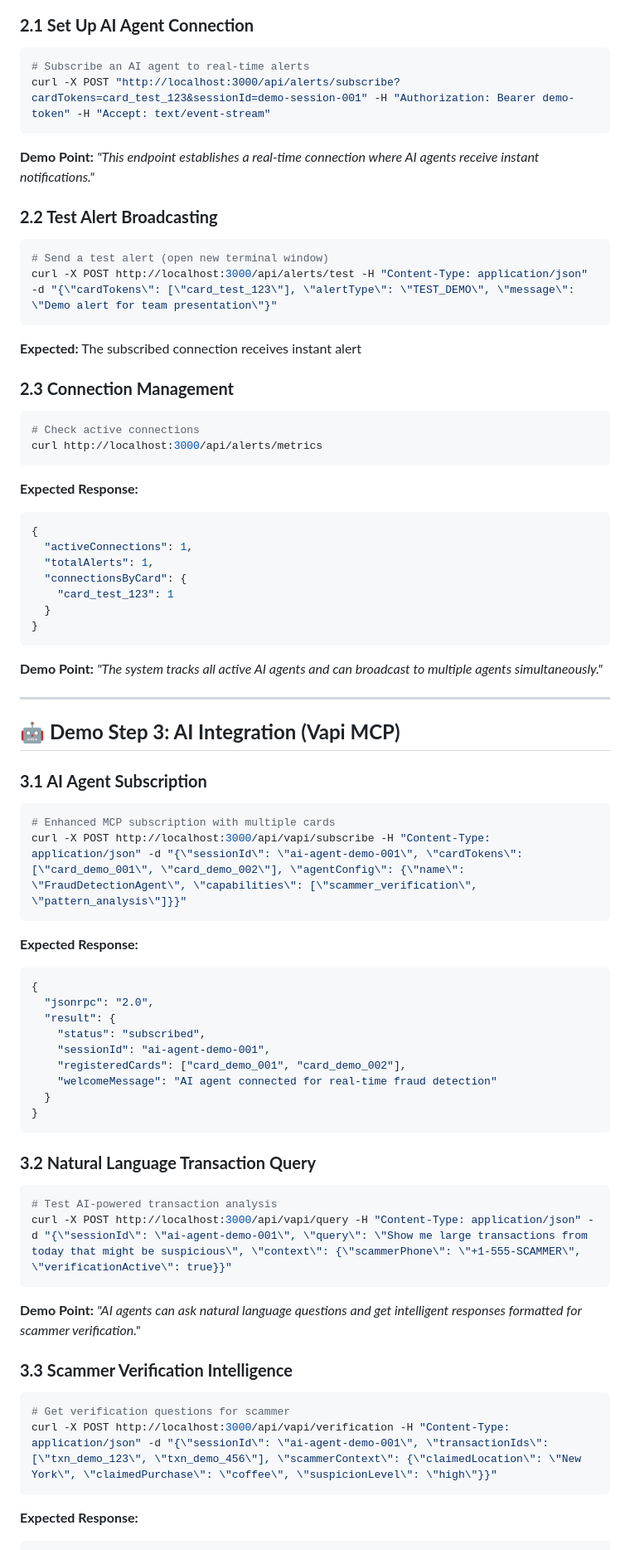
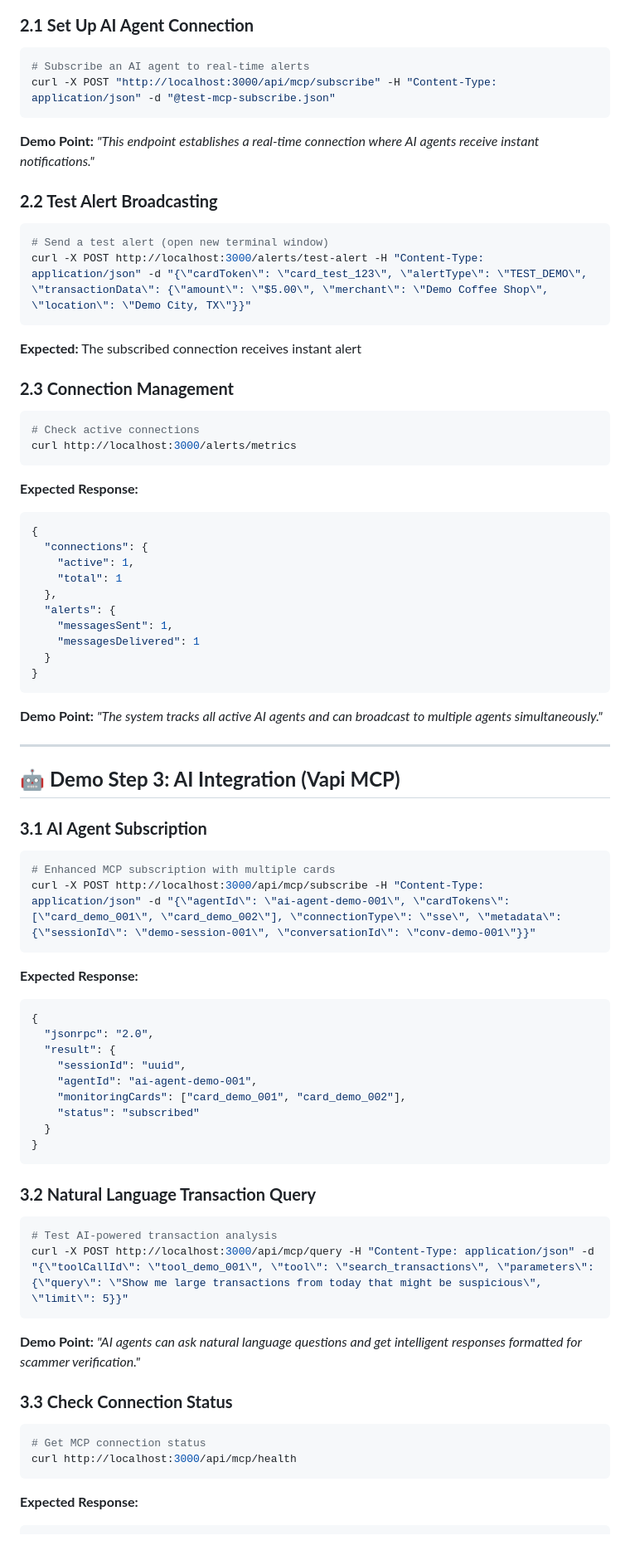
Before and after one commit to Thinh-nguyen-03/lithic-honeypot-monitor, a Markdown page: DEMO_GUIDE.md, the part around the change printed below. Shown: that part at 83% size. GitHub-like rendering.

Commit message:
fix(demo): correct all endpoint URLs to match actual API routes

````diff
--- a/DEMO_GUIDE.md
+++ b/DEMO_GUIDE.md
@@ -86,7 +86,7 @@ curl -X POST http://localhost:3000/webhooks/lithic -H "Content-Type: application
 ### **2.1 Set Up AI Agent Connection**
 ```bash
 # Subscribe an AI agent to real-time alerts
-curl -X POST "http://localhost:3000/api/alerts/subscribe?cardTokens=card_test_123&sessionId=demo-session-001" -H "Authorization: Bearer demo-token" -H "Accept: text/event-stream"
+curl -X POST "http://localhost:3000/api/mcp/subscribe" -H "Content-Type: application/json" -d "@test-mcp-subscribe.json"
 ```
 
 **Demo Point:** *"This endpoint establishes a real-time connection where AI agents receive instant notifications."*
@@ -94,7 +94,7 @@ curl -X POST "http://localhost:3000/api/alerts/subscribe?cardTokens=card_test_12
 ### **2.2 Test Alert Broadcasting**
 ```bash
 # Send a test alert (open new terminal window)
-curl -X POST http://localhost:3000/api/alerts/test -H "Content-Type: application/json" -d "{\"cardTokens\": [\"card_test_123\"], \"alertType\": \"TEST_DEMO\", \"message\": \"Demo alert for team presentation\"}"
+curl -X POST http://localhost:3000/alerts/test-alert -H "Content-Type: application/json" -d "{\"cardToken\": \"card_test_123\", \"alertType\": \"TEST_DEMO\", \"transactionData\": {\"amount\": \"$5.00\", \"merchant\": \"Demo Coffee Shop\", \"location\": \"Demo City, TX\"}}"
 ```
 
 **Expected:** The subscribed connection receives instant alert
@@ -102,16 +102,19 @@ curl -X POST http://localhost:3000/api/alerts/test -H "Content-Type: application
 ### **2.3 Connection Management**
 ```bash
 # Check active connections
-curl http://localhost:3000/api/alerts/metrics
+curl http://localhost:3000/alerts/metrics
 ```
 
 **Expected Response:**
 ```json
 {
-  "activeConnections": 1,
-  "totalAlerts": 1,
-  "connectionsByCard": {
-    "card_test_123": 1
+  "connections": {
+    "active": 1,
+    "total": 1
+  },
+  "alerts": {
+    "messagesSent": 1,
+    "messagesDelivered": 1
   }
 }
 ```
@@ -125,7 +128,7 @@ curl http://localhost:3000/api/alerts/metrics
 ### **3.1 AI Agent Subscription**
 ```bash
 # Enhanced MCP subscription with multiple cards
-curl -X POST http://localhost:3000/api/vapi/subscribe -H "Content-Type: application/json" -d "{\"sessionId\": \"ai-agent-demo-001\", \"cardTokens\": [\"card_demo_001\", \"card_demo_002\"], \"agentConfig\": {\"name\": \"FraudDetectionAgent\", \"capabilities\": [\"scammer_verification\", \"pattern_analysis\"]}}"
+curl -X POST http://localhost:3000/api/mcp/subscribe -H "Content-Type: application/json" -d "{\"agentId\": \"ai-agent-demo-001\", \"cardTokens\": [\"card_demo_001\", \"card_demo_002\"], \"connectionType\": \"sse\", \"metadata\": {\"sessionId\": \"demo-session-001\", \"conversationId\": \"conv-demo-001\"}}"
 ```
 
 **Expected Response:**
@@ -133,10 +136,10 @@ curl -X POST http://localhost:3000/api/vapi/subscribe -H "Content-Type: applicat
 {
   "jsonrpc": "2.0",
   "result": {
-    "status": "subscribed",
-    "sessionId": "ai-agent-demo-001",
-    "registeredCards": ["card_demo_001", "card_demo_002"],
-    "welcomeMessage": "AI agent connected for real-time fraud detection"
+    "sessionId": "uuid",
+    "agentId": "ai-agent-demo-001",
+    "monitoringCards": ["card_demo_001", "card_demo_002"],
+    "status": "subscribed"
   }
 }
 ```
@@ -144,15 +147,15 @@ curl -X POST http://localhost:3000/api/vapi/subscribe -H "Content-Type: applicat
 ### **3.2 Natural Language Transaction Query**
 ```bash
 # Test AI-powered transaction analysis
-curl -X POST http://localhost:3000/api/vapi/query -H "Content-Type: application/json" -d "{\"sessionId\": \"ai-agent-demo-001\", \"query\": \"Show me large transactions from today that might be suspicious\", \"context\": {\"scammerPhone\": \"+1-555-SCAMMER\", \"verificationActive\": true}}"
+curl -X POST http://localhost:3000/api/mcp/query -H "Content-Type: application/json" -d "{\"toolCallId\": \"tool_demo_001\", \"tool\": \"search_transactions\", \"parameters\": {\"query\": \"Show me large transactions from today that might be suspicious\", \"limit\": 5}}"
 ```
 
 **Demo Point:** *"AI agents can ask natural language questions and get intelligent responses formatted for scammer verification."*
 
-### **3.3 Scammer Verification Intelligence**
+### **3.3 Check Connection Status**
 ```bash
-# Get verification questions for scammer
-curl -X POST http://localhost:3000/api/vapi/verification -H "Content-Type: application/json" -d "{\"sessionId\": \"ai-agent-demo-001\", \"transactionIds\": [\"txn_demo_123\", \"txn_demo_456\"], \"scammerContext\": {\"claimedLocation\": \"New York\", \"claimedPurchase\": \"coffee\", \"suspicionLevel\": \"high\"}}"
+# Get MCP connection status
+curl http://localhost:3000/api/mcp/health
 ```
 
 **Expected Response:**
````
Also changed, not shown: other parts of DEMO_GUIDE.md (+20 -33 lines).
